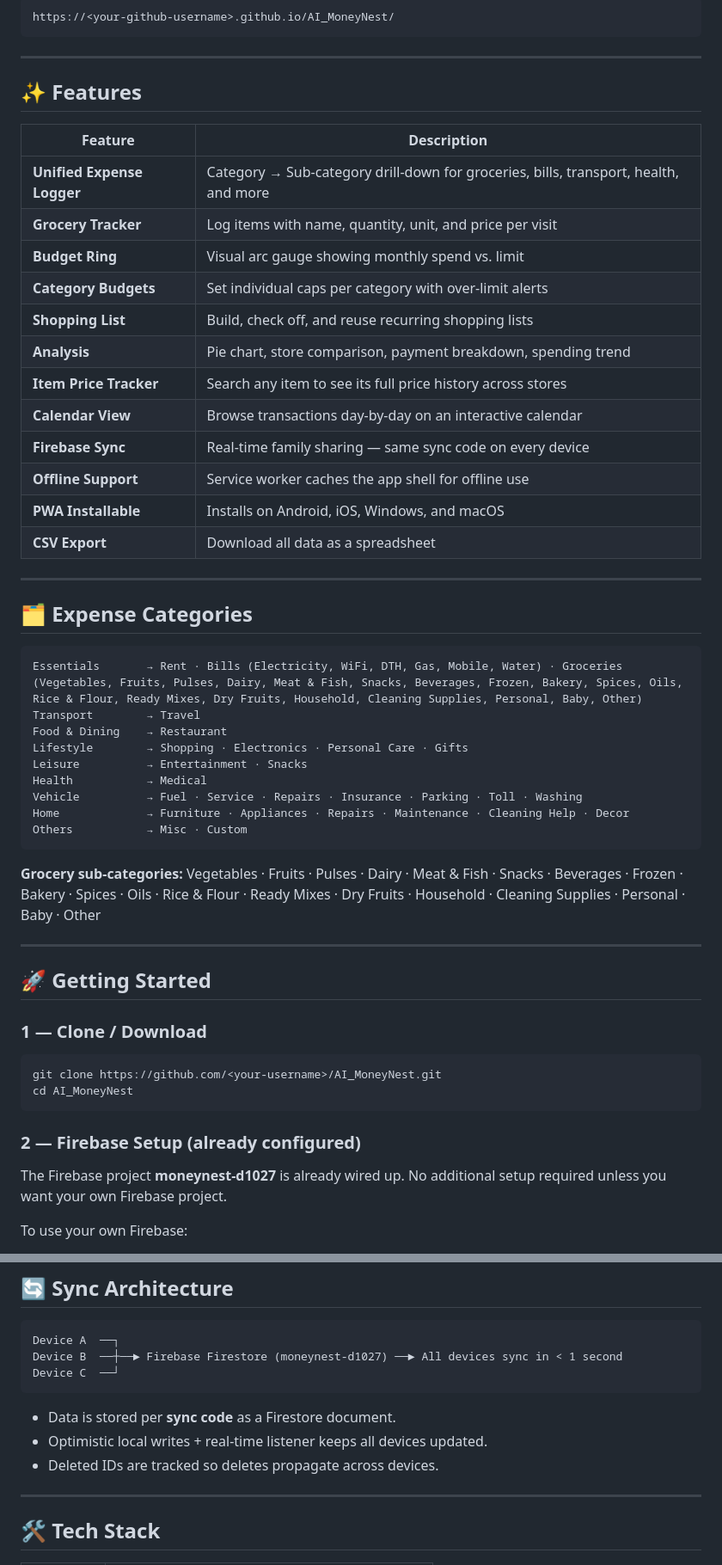
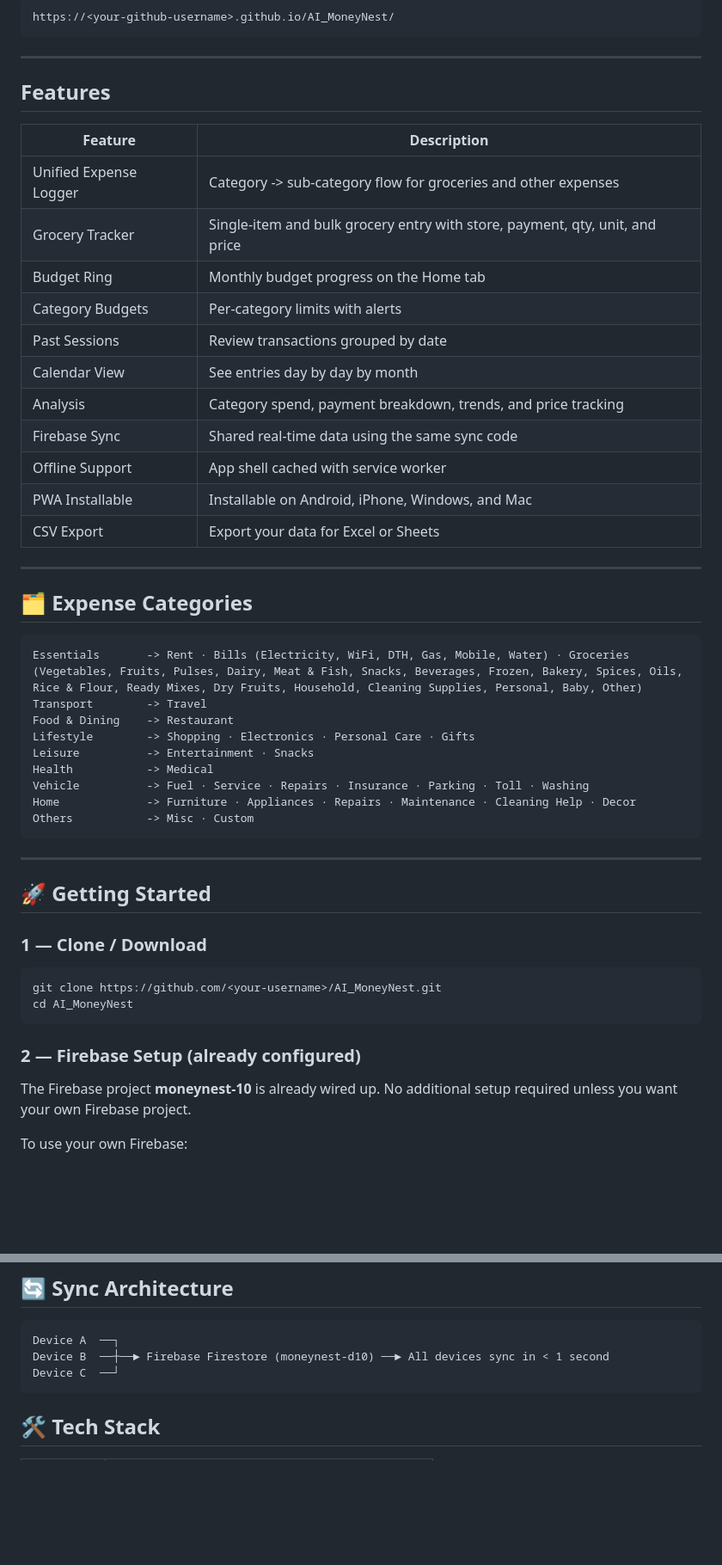
Before and after one commit to vsramaiah/AI_MoneyNest, a Markdown page: README.md, 2 parts joined by grey strips. Shown: that part at 86% size. Drawn GitHub-style; blank space fills up the shorter version.

````diff
--- a/README.md
+++ b/README.md
@@ -14,43 +14,39 @@ https://<your-github-username>.github.io/AI_MoneyNest/
 
 ---
 
-## ✨ Features
+## Features
 
 | Feature | Description |
 |---|---|
-| **Unified Expense Logger** | Category → Sub-category drill-down for groceries, bills, transport, health, and more |
-| **Grocery Tracker** | Log items with name, quantity, unit, and price per visit |
-| **Budget Ring** | Visual arc gauge showing monthly spend vs. limit |
-| **Category Budgets** | Set individual caps per category with over-limit alerts |
-| **Shopping List** | Build, check off, and reuse recurring shopping lists |
-| **Analysis** | Pie chart, store comparison, payment breakdown, spending trend |
-| **Item Price Tracker** | Search any item to see its full price history across stores |
-| **Calendar View** | Browse transactions day-by-day on an interactive calendar |
-| **Firebase Sync** | Real-time family sharing — same sync code on every device |
-| **Offline Support** | Service worker caches the app shell for offline use |
-| **PWA Installable** | Installs on Android, iOS, Windows, and macOS |
-| **CSV Export** | Download all data as a spreadsheet |
+| Unified Expense Logger | Category -> sub-category flow for groceries and other expenses |
+| Grocery Tracker | Single-item and bulk grocery entry with store, payment, qty, unit, and price |
+| Budget Ring | Monthly budget progress on the Home tab |
+| Category Budgets | Per-category limits with alerts |
+| Past Sessions | Review transactions grouped by date |
+| Calendar View | See entries day by day by month |
+| Analysis | Category spend, payment breakdown, trends, and price tracking |
+| Firebase Sync | Shared real-time data using the same sync code |
+| Offline Support | App shell cached with service worker |
+| PWA Installable | Installable on Android, iPhone, Windows, and Mac |
+| CSV Export | Export your data for Excel or Sheets |
 
 ---
 
 ## 🗂️ Expense Categories
 
-```
-Essentials       → Rent · Bills (Electricity, WiFi, DTH, Gas, Mobile, Water) · Groceries (Vegetables, Fruits, Pulses, Dairy, Meat & Fish, Snacks, Beverages, Frozen, Bakery, Spices, Oils, Rice & Flour, Ready Mixes, Dry Fruits, Household, Cleaning Supplies, Personal, Baby, Other)
-Transport        → Travel
-Food & Dining    → Restaurant
-Lifestyle        → Shopping · Electronics · Personal Care · Gifts
-Leisure          → Entertainment · Snacks
-Health           → Medical
-Vehicle          → Fuel · Service · Repairs · Insurance · Parking · Toll · Washing
-Home             → Furniture · Appliances · Repairs · Maintenance · Cleaning Help · Decor
-Others           → Misc · Custom
+```text
+Essentials       -> Rent · Bills (Electricity, WiFi, DTH, Gas, Mobile, Water) · Groceries (Vegetables, Fruits, Pulses, Dairy, Meat & Fish, Snacks, Beverages, Frozen, Bakery, Spices, Oils, Rice & Flour, Ready Mixes, Dry Fruits, Household, Cleaning Supplies, Personal, Baby, Other)
+Transport        -> Travel
+Food & Dining    -> Restaurant
+Lifestyle        -> Shopping · Electronics · Personal Care · Gifts
+Leisure          -> Entertainment · Snacks
+Health           -> Medical
+Vehicle          -> Fuel · Service · Repairs · Insurance · Parking · Toll · Washing
+Home             -> Furniture · Appliances · Repairs · Maintenance · Cleaning Help · Decor
+Others           -> Misc · Custom
 ```
 
-**Grocery sub-categories:** Vegetables · Fruits · Pulses · Dairy · Meat & Fish · Snacks · Beverages · Frozen · Bakery · Spices · Oils · Rice & Flour · Ready Mixes · Dry Fruits · Household · Cleaning Supplies · Personal · Baby · Other
-
 ---
-
 ## 🚀 Getting Started
 
 ### 1 — Clone / Download
@@ -62,7 +58,7 @@ cd AI_MoneyNest
 
 ### 2 — Firebase Setup (already configured)
 
-The Firebase project **moneynest-d1027** is already wired up. No additional setup required unless you want your own Firebase project.
+The Firebase project **moneynest-10** is already wired up. No additional setup required unless you want your own Firebase project.
 
 To use your own Firebase:
 1. Go to [console.firebase.google.com](https://console.firebase.google.com) and create a project.
@@ -143,15 +161,9 @@ AI_MoneyNest/
 
 ```
 Device A  ──┐
-Device B  ──┼──► Firebase Firestore (moneynest-d1027) ──► All devices sync in < 1 second
+Device B  ──┼──► Firebase Firestore (moneynest-d10) ──► All devices sync in < 1 second
 Device C  ──┘
 ```
-
-- Data is stored per **sync code** as a Firestore document.
-- Optimistic local writes + real-time listener keeps all devices updated.
-- Deleted IDs are tracked so deletes propagate across devices.
-
----
 
 ## 🛠️ Tech Stack
 
````
Also changed, not shown: other parts of README.md (+44 -8 lines).
